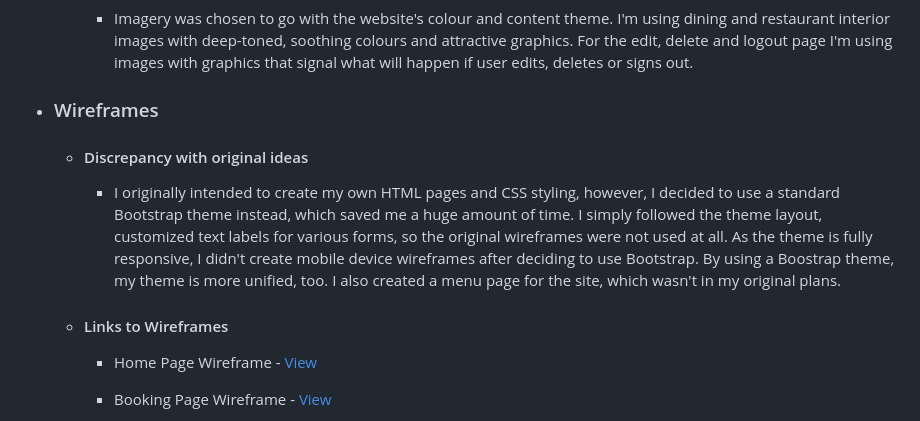
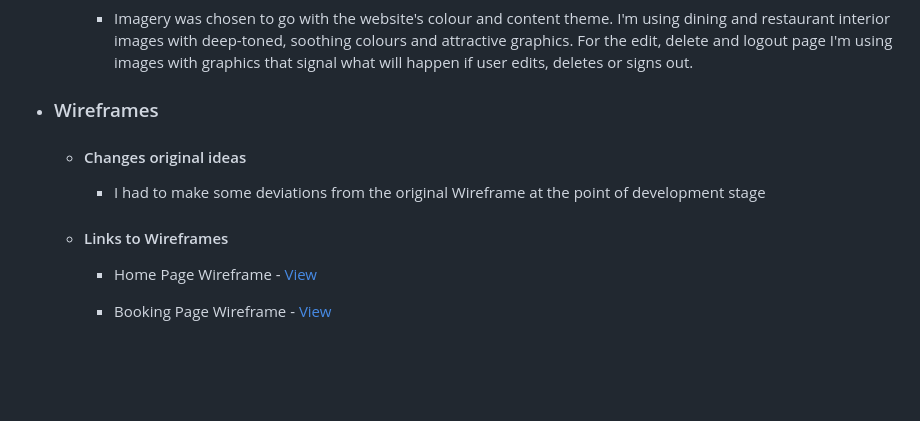
Before and after one commit to Irelandoracle1/Genesis-Restaurant, a Markdown page: README.md, the part around one of its changes. Drawn GitHub-style; blank space fills up the shorter version.

```diff
--- a/README.md
+++ b/README.md
@@ -77,7 +77,8 @@ from home.
         -   Imagery was chosen to go with the website's colour and content theme. I'm using dining and restaurant interior images with deep-toned, soothing colours and attractive graphics. For the edit, delete and logout page I'm using images with graphics that signal what will happen if user edits, deletes or signs out.
 
 *   ### Wireframes
-    -   #### Discrepancy with original ideas
-        -   I originally intended to create my own HTML pages and CSS styling, however, I decided to use a standard Bootstrap theme instead, which saved me a huge amount of time. I simply followed the theme layout, customized text labels for various forms, so the original wireframes were not used at all. As the theme is fully responsive, I didn't create mobile device wireframes after deciding to use Bootstrap. By using a Boostrap theme, my theme is more unified, too. I also created a menu page for the site, which wasn't in my original plans.
+    -   #### Changes original ideas
+
+        - I had to make some deviations from the original Wireframe at the point of development stage
     -   #### Links to Wireframes
 
```
Also changed, not shown: other parts of README.md (+60 -8 lines).
